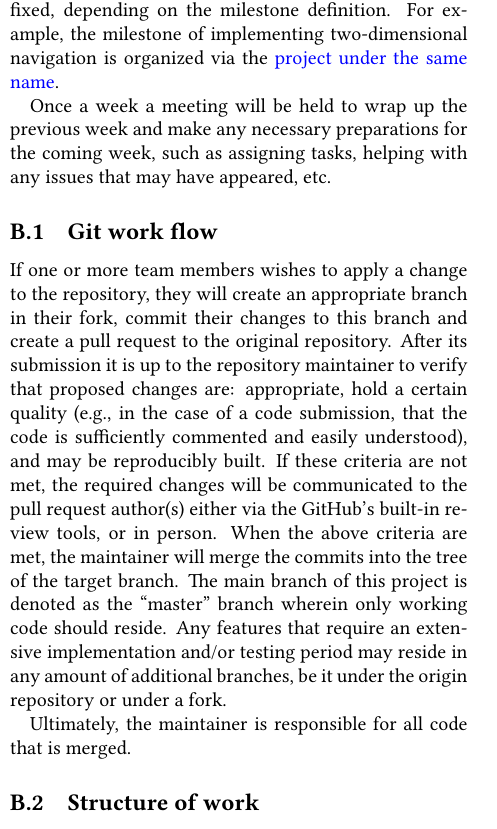
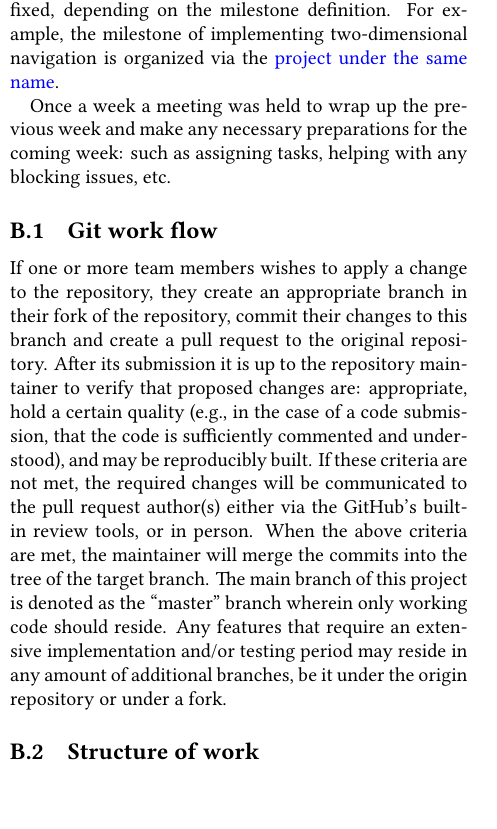
Before and after one commit to tmplt/ed7039e, a LaTeX document (report/master.tex, which reads report/sections/workflow.tex): part of one column of page 13 of 14, cut so that both start at the same text. Compiled offline with XeLaTeX.

Commit message:
report: touch up workflow appendix
(and remove responsibily clause)

```diff
--- a/report/sections/workflow.tex
+++ b/report/sections/workflow.tex
@@ -7,21 +7,19 @@ When all tasks in a project have been marked as ``done'', the milestone has been
 a feature has either been implemented, or a bug has been fixed, depending on the milestone definition.
 For example, the milestone of implementing two-dimensional navigation is organized via the \href{https://github.com/tmplt/ed7039e/projects/1}{project under the same name}.
 
-Once a week a meeting will be held to wrap up the previous week and make any necessary preparations for the coming week,
-such as assigning tasks, helping with any issues that may have appeared, etc.
+Once a week a meeting was held to wrap up the previous week and make any necessary preparations for the coming week:
+such as assigning tasks, helping with any blocking issues, etc.
 
 \subsection{Git work flow}
 If one or more team members wishes to apply a change to the repository,
-they will create an appropriate branch in their fork,
+they create an appropriate branch in their fork of the repository,
 commit their changes to this branch and create a pull request to the original repository.
 After its submission it is up to the repository maintainer to verify that proposed changes are:
 appropriate,
-hold a certain quality (e.g., in the case of a code submission, that the code is sufficiently commented and easily understood),
+hold a certain quality (e.g., in the case of a code submission, that the code is sufficiently commented and understood),
 and may be reproducibly built. % TODO: refer to the section on Nix?
 If these criteria are not met, the required changes will be communicated to the pull request author(s) either via the GitHub's built-in review tools, or in person.
 When the above criteria are met, the maintainer will merge the commits into the tree of the target branch.
 The main branch of this project is denoted as the ``master'' branch wherein only working code should reside.
 Any features that require an extensive implementation and/or testing period may reside in any amount of additional branches,
 be it under the origin repository or under a fork.
-
-Ultimately, the maintainer is responsible for all code that is merged.
```
